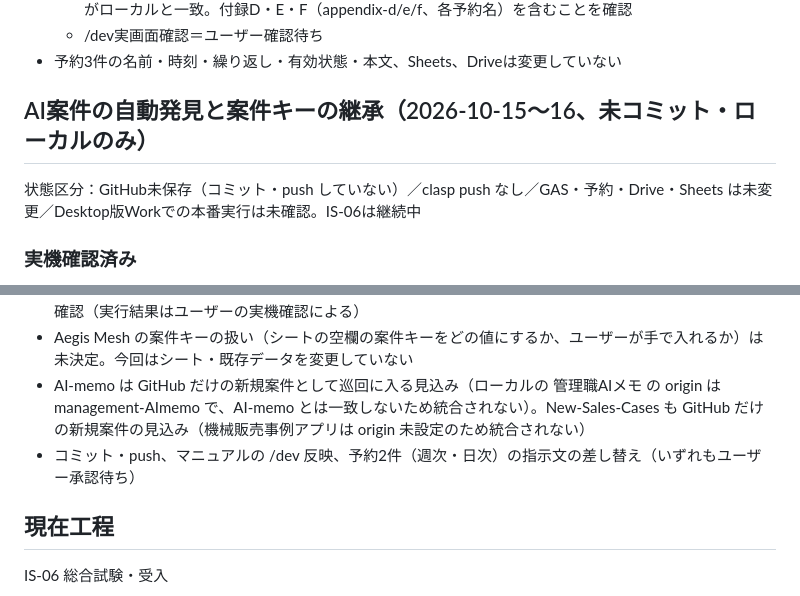
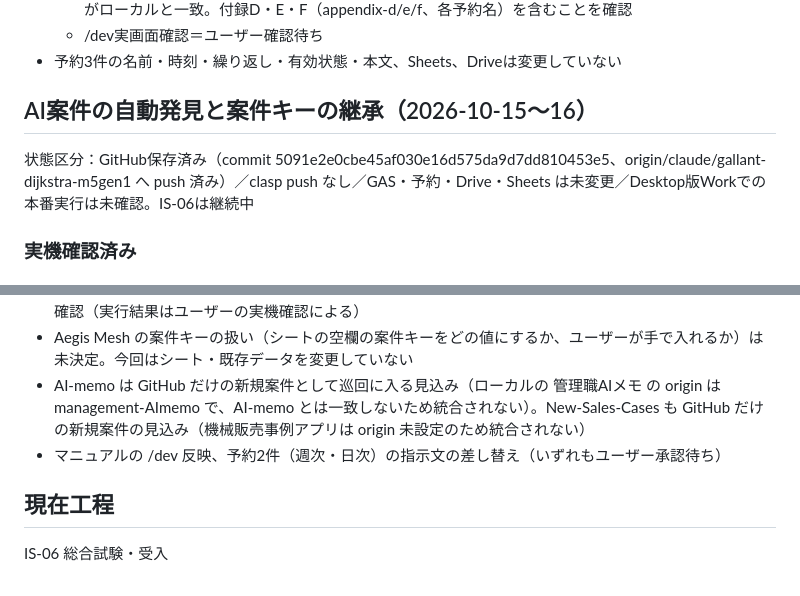
Before and after one commit to xxxinakenxxx-hash/Weekly-Tasks, a Markdown page: tasks/TASK_CURRENT.md, 2 parts joined by grey strips. Rendered like a GitHub page.

Commit message:
docs: update TASK_CURRENT saved state
Record that the AI case discovery change set is saved on GitHub
(commit 5091e2e, pushed) and drop commit/push from the pending list.

Co-Authored-By: Claude Opus 5.5 <noreply@anthropic.com>
Claude-Session: https://claude.ai/code/session_01TPQ47RwYoT9EwSjGkBXHqw

```diff
--- a/tasks/TASK_CURRENT.md
+++ b/tasks/TASK_CURRENT.md
@@ -16,8 +16,8 @@
   - /dev実画面確認＝ユーザー確認待ち
 - 予約3件の名前・時刻・繰り返し・有効状態・本文、Sheets、Driveは変更していない
 
-## AI案件の自動発見と案件キーの継承（2026-10-15〜16、未コミット・ローカルのみ）
-状態区分：GitHub未保存（コミット・push していない）／clasp push なし／GAS・予約・Drive・Sheets は未変更／Desktop版Workでの本番実行は未確認。IS-06は継続中
+## AI案件の自動発見と案件キーの継承（2026-10-15〜16）
+状態区分：GitHub保存済み（commit 5091e2e0cbe45af030e16d575da9d7dd810453e5、origin/claude/gallant-dijkstra-m5gen1 へ push 済み）／clasp push なし／GAS・予約・Drive・Sheets は未変更／Desktop版Workでの本番実行は未確認。IS-06は継続中
 ### 実機確認済み
 - Desktop版Work（2026-10-15、ユーザー確認）：
   - ローカルの動的探索：C:\Users\inamori240\Documents 直下のフォルダ16件を一覧にし、各フォルダの tasks\TASK_CURRENT.md の有無だけを確認 → 4件発見、エラーなし（再帰検索はしない）
@@ -62,7 +62,7 @@
 - Desktop版Work の上記の巡回で使った指示文が、今回コミットする版と一字一致かは Claude Code では未確認（実行結果はユーザーの実機確認による）
 - Aegis Mesh の案件キーの扱い（シートの空欄の案件キーをどの値にするか、ユーザーが手で入れるか）は未決定。今回はシート・既存データを変更していない
 - AI-memo は GitHub だけの新規案件として巡回に入る見込み（ローカルの 管理職AIメモ の origin は management-AImemo で、AI-memo とは一致しないため統合されない）。New-Sales-Cases も GitHub だけの新規案件の見込み（機械販売事例アプリは origin 未設定のため統合されない）
-- コミット・push、マニュアルの /dev 反映、予約2件（週次・日次）の指示文の差し替え（いずれもユーザー承認待ち）
+- マニュアルの /dev 反映、予約2件（週次・日次）の指示文の差し替え（いずれもユーザー承認待ち）
 
 ## 現在工程
 IS-06 総合試験・受入
```
